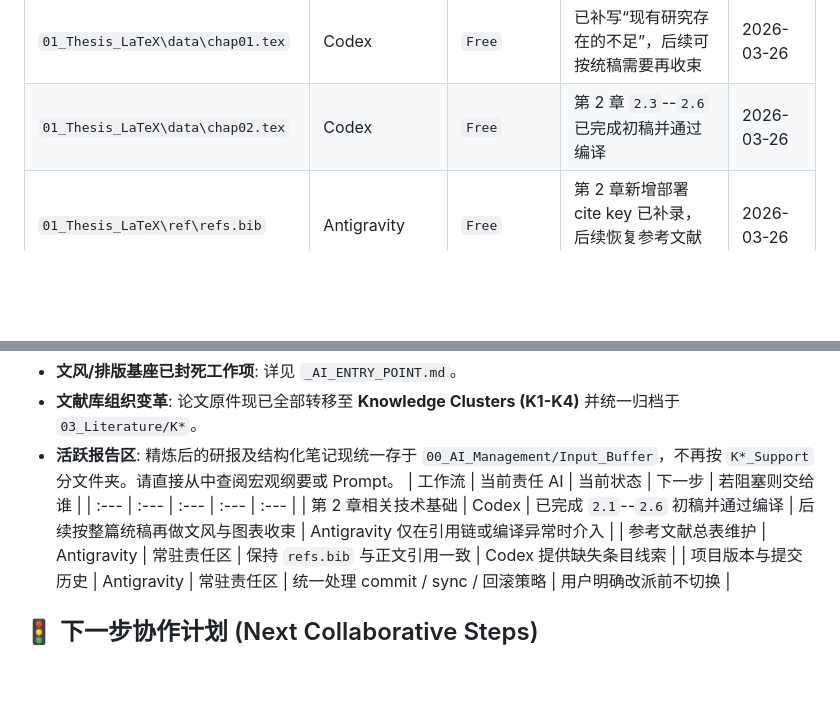
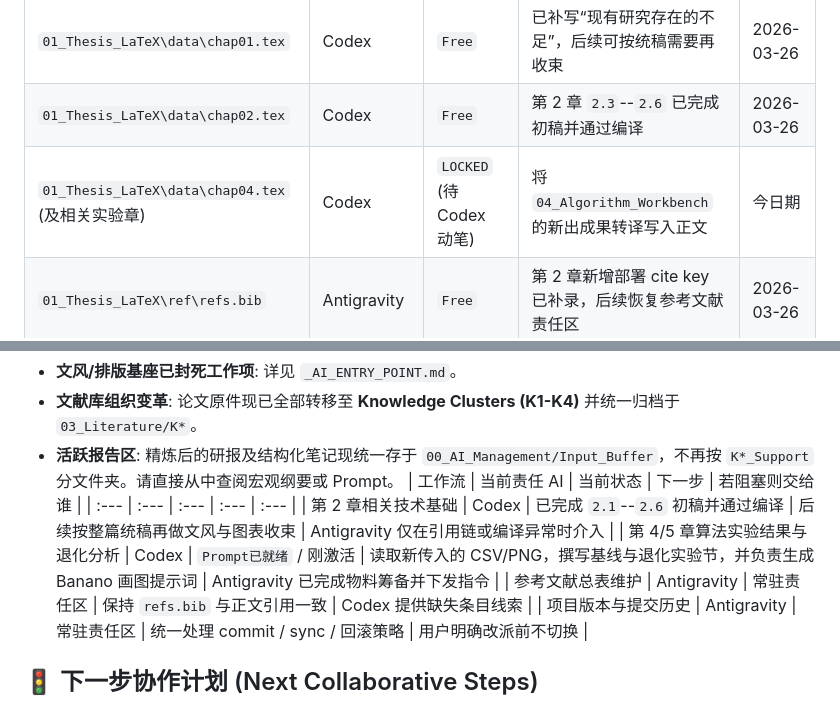
Before and after one commit to qzwswswws/thesis, a Markdown page: 00_AI_Management/_AI_SYNC_BOARD.md, 2 parts joined by grey strips. Rendered like a GitHub page; blank space fills up the shorter version.

Commit message:
docs(management): issue Codex prompt for Chap04 drafting and Banano image generation

```diff
--- a/00_AI_Management/_AI_SYNC_BOARD.md
+++ b/00_AI_Management/_AI_SYNC_BOARD.md
@@ -17,6 +17,7 @@
 | :--- | :--- | :--- | :--- | :--- |
 | `01_Thesis_LaTeX\data\chap01.tex` | Codex | `Free` | 已补写“现有研究存在的不足”，后续可按统稿需要再收束 | 2026-03-26 |
 | `01_Thesis_LaTeX\data\chap02.tex` | Codex | `Free` | 第 2 章 `2.3`--`2.6` 已完成初稿并通过编译 | 2026-03-26 |
+| `01_Thesis_LaTeX\data\chap04.tex` (及相关实验章) | Codex | `LOCKED` (待 Codex 动笔) | 将 `04_Algorithm_Workbench` 的新出成果转译写入正文 | 今日期 |
 | `01_Thesis_LaTeX\ref\refs.bib` | Antigravity | `Free` | 第 2 章新增部署 cite key 已补录，后续恢复参考文献责任区 | 2026-03-26 |
 | `01_Thesis_LaTeX\thesis.tex` (主架构) | **严禁修改** | `LOCKED` (需用户确认) | 主入口文件，非必要不触碰 | - |
 
@@ -67,6 +68,7 @@
 | 工作流 | 当前责任 AI | 当前状态 | 下一步 | 若阻塞则交给谁 |
 | :--- | :--- | :--- | :--- | :--- |
 | 第 2 章相关技术基础 | Codex | 已完成 `2.1`--`2.6` 初稿并通过编译 | 后续按整篇统稿再做文风与图表收束 | Antigravity 仅在引用链或编译异常时介入 |
+| 第 4/5 章算法实验结果与退化分析 | Codex | `Prompt已就绪` / 刚激活 | 读取新传入的 CSV/PNG，撰写基线与退化实验节，并负责生成 Banano 画图提示词 | Antigravity 已完成物料筹备并下发指令 |
 | 参考文献总表维护 | Antigravity | 常驻责任区 | 保持 `refs.bib` 与正文引用一致 | Codex 提供缺失条目线索 |
 | 项目版本与提交历史 | Antigravity | 常驻责任区 | 统一处理 commit / sync / 回滚策略 | 用户明确改派前不切换 |
 
```
Also changed, not shown: 00_AI_Management/Input_Buffer/Prompt_Chap04_Drafting_Codex.md (added, +40 -0 lines).
